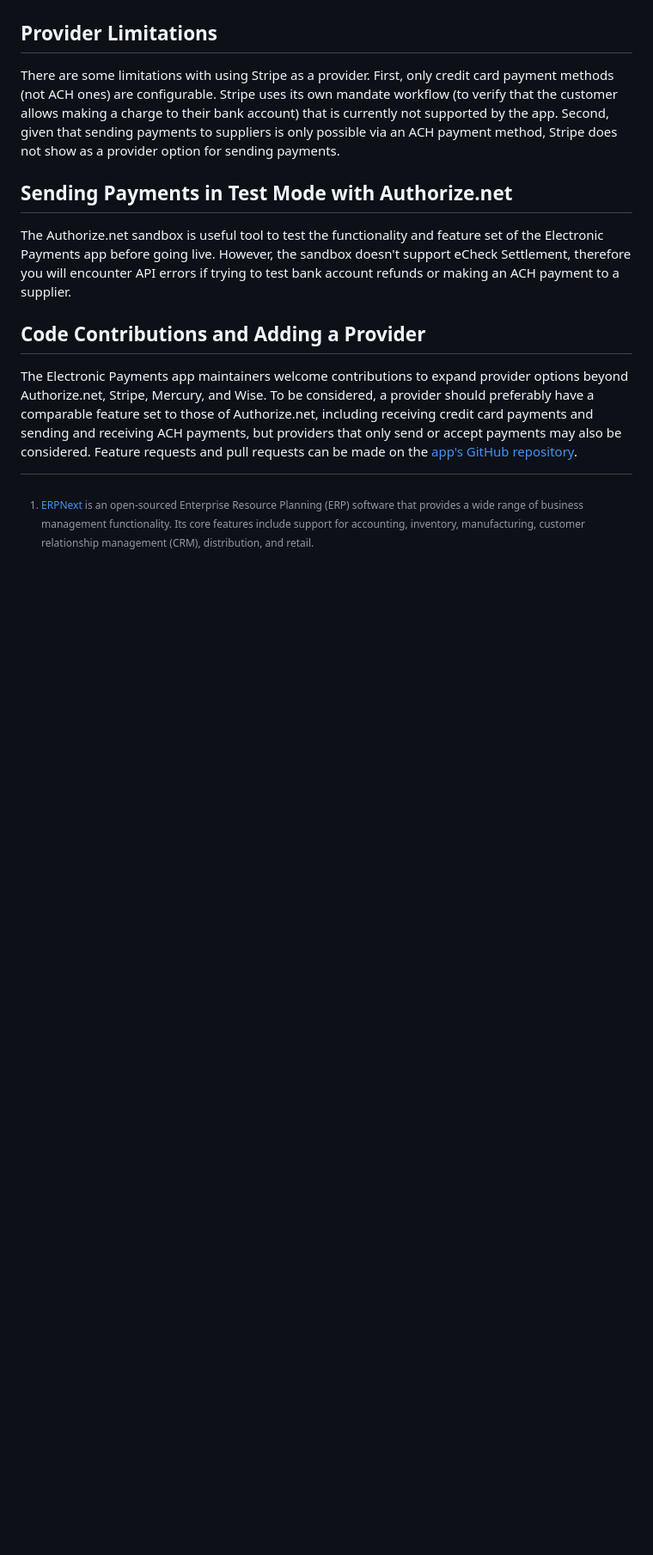
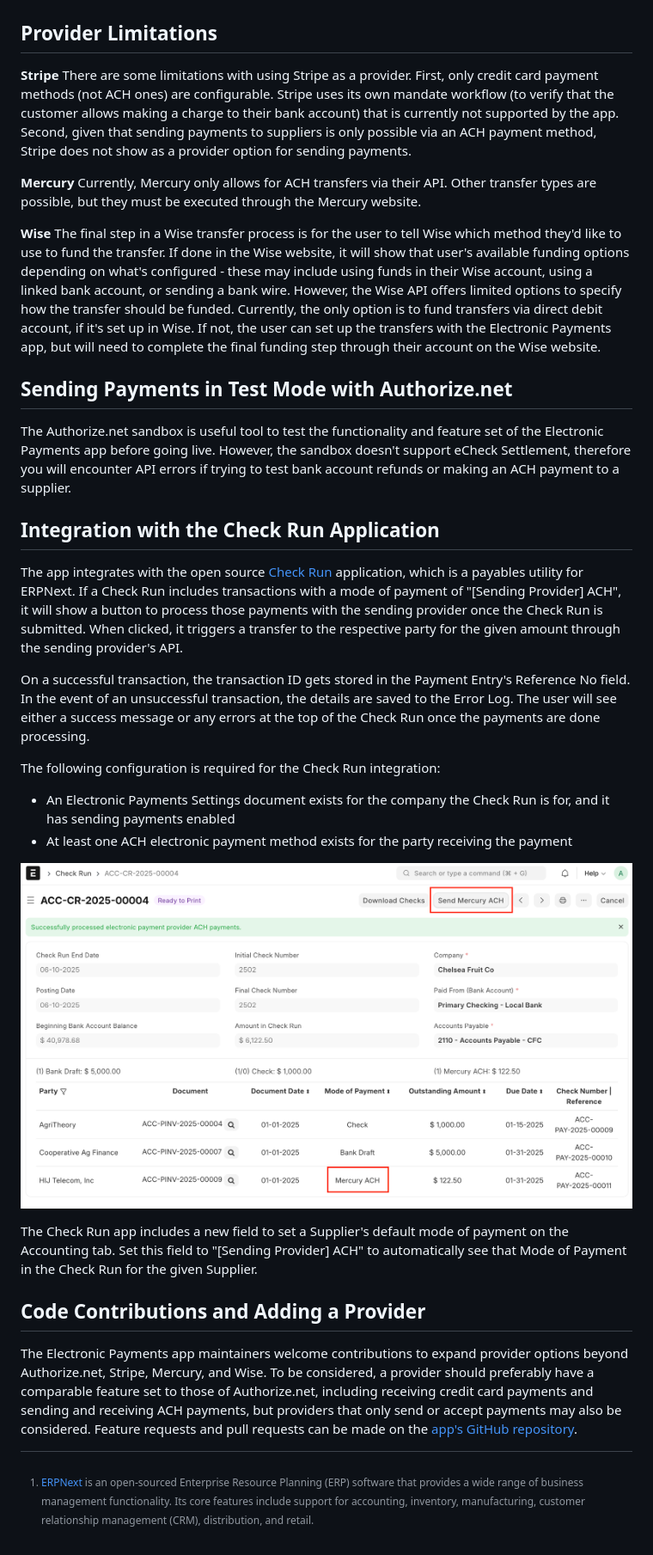
Before and after one commit to agritheory/electronic_payments, a Markdown page: docs/index.md, the part around one of its changes. Shown at 86% size. Rendered like a GitHub page; pictures changed too: docs/assets/electronic_payments_check_run.png (added); blank space fills up the shorter version.

Commit message:
docs: update docs for Check Run integration and company field

```diff
--- a/docs/index.md
+++ b/docs/index.md
@@ -60,11 +60,32 @@ The app also allows a desk user to make an advance payment on a Sales Order or a
 
 ## Provider Limitations
 
+**Stripe**
 There are some limitations with using Stripe as a provider. First, only credit card payment methods (not ACH ones) are configurable. Stripe uses its own mandate workflow (to verify that the customer allows making a charge to their bank account) that is currently not supported by the app. Second, given that sending payments to suppliers is only possible via an ACH payment method, Stripe does not show as a provider option for sending payments.
+
+**Mercury**
+Currently, Mercury only allows for ACH transfers via their API. Other transfer types are possible, but they must be executed through the Mercury website.
+
+**Wise**
+The final step in a Wise transfer process is for the user to tell Wise which method they'd like to use to fund the transfer. If done in the Wise website, it will show that user's available funding options depending on what's configured - these may include using funds in their Wise account, using a linked bank account, or sending a bank wire. However, the Wise API offers limited options to specify how the transfer should be funded. Currently, the only option is to fund transfers via direct debit account, if it's set up in Wise. If not, the user can set up the transfers with the Electronic Payments app, but will need to complete the final funding step through their account on the Wise website.
 
 ## Sending Payments in Test Mode with Authorize.net
 
 The Authorize.net sandbox is useful tool to test the functionality and feature set of the Electronic Payments app before going live. However, the sandbox doesn't support eCheck Settlement, therefore you will encounter API errors if trying to test bank account refunds or making an ACH payment to a supplier.
+
+## Integration with the Check Run Application
+
+The app integrates with the open source [Check Run](https://github.com/agritheory/check_run/tree/version-15) application, which is a payables utility for ERPNext. If a Check Run includes transactions with a mode of payment of "[Sending Provider] ACH", it will show a button to process those payments with the sending provider once the Check Run is submitted. When clicked, it triggers a transfer to the respective party for the given amount through the sending provider's API.
+
+On a successful transaction, the transaction ID gets stored in the Payment Entry's Reference No field. In the event of an unsuccessful transaction, the details are saved to the Error Log. The user will see either a success message or any errors at the top of the Check Run once the payments are done processing.
+
+The following configuration is required for the Check Run integration:
+- An Electronic Payments Settings document exists for the company the Check Run is for, and it has sending payments enabled
+- At least one ACH electronic payment method exists for the party receiving the payment
+
+![Screen shot of a processed Check Run with three transactions. One of the transactions is for a Purchase Invoice using a "Mercury ACH" mode of payment. There is a highlighted button to "Send Mercury ACH" - once clicked, it will send the payment information to the Mercury API and trigger a transfer to that party. There's a banner at the top of the Check Run saying "Successfully processed electronic payment provider ACH payments."](./assets/electronic_payments_check_run.png)
+
+The Check Run app includes a new field to set a Supplier's default mode of payment on the Accounting tab. Set this field to "[Sending Provider] ACH" to automatically see that Mode of Payment in the Check Run for the given Supplier.
 
 ## Code Contributions and Adding a Provider
 
```
Also changed, not shown: other parts of docs/index.md (+1 -1 lines), docs/configuration.md (+12 -0 lines), docs/assets/electronic_payment_company.png (added).
